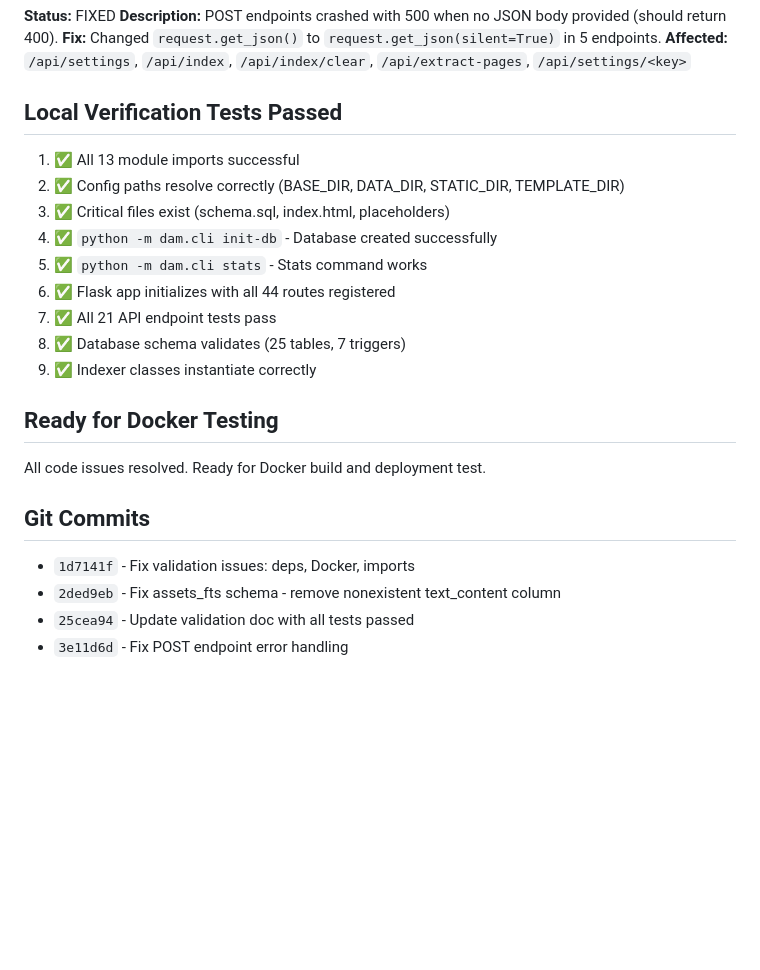
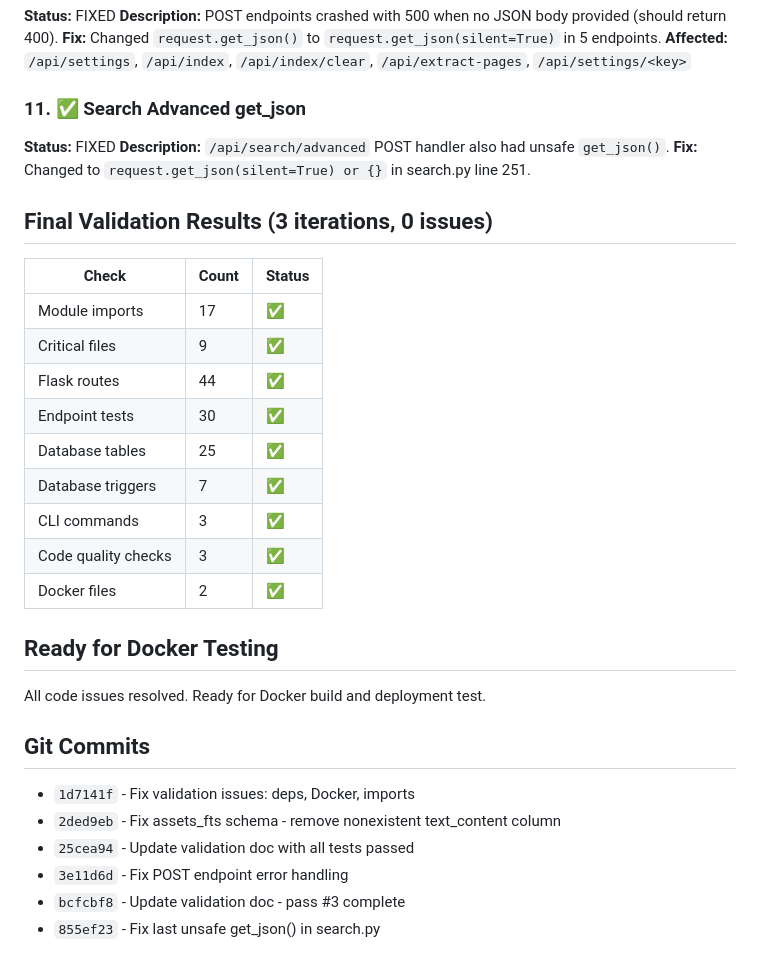
Before and after one commit to diminox-kullwinder/fantasyfolio, a Markdown page: VALIDATION_ISSUES.md, the part around one of its changes. GitHub-like rendering; blank space fills up the shorter version.

Commit message:
Final validation complete - all checks pass
3 iterations, 0 issues remaining:
- 17 modules, 9 files, 44 routes, 30 endpoints
- 25 tables, 7 triggers, 3 CLI commands
- Code quality + Docker validated

Ready for Docker build.

```diff
--- a/VALIDATION_ISSUES.md
+++ b/VALIDATION_ISSUES.md
@@ -54,17 +54,24 @@
 **Fix:** Changed `request.get_json()` to `request.get_json(silent=True)` in 5 endpoints.
 **Affected:** `/api/settings`, `/api/index`, `/api/index/clear`, `/api/extract-pages`, `/api/settings/<key>`
 
-## Local Verification Tests Passed
+### 11. ✅ Search Advanced get_json
+**Status:** FIXED
+**Description:** `/api/search/advanced` POST handler also had unsafe `get_json()`.
+**Fix:** Changed to `request.get_json(silent=True) or {}` in search.py line 251.
 
-1. ✅ All 13 module imports successful
-2. ✅ Config paths resolve correctly (BASE_DIR, DATA_DIR, STATIC_DIR, TEMPLATE_DIR)
-3. ✅ Critical files exist (schema.sql, index.html, placeholders)
-4. ✅ `python -m dam.cli init-db` - Database created successfully
-5. ✅ `python -m dam.cli stats` - Stats command works
-6. ✅ Flask app initializes with all 44 routes registered
-7. ✅ All 21 API endpoint tests pass
-8. ✅ Database schema validates (25 tables, 7 triggers)
-9. ✅ Indexer classes instantiate correctly
+## Final Validation Results (3 iterations, 0 issues)
+
+| Check | Count | Status |
+|-------|-------|--------|
+| Module imports | 17 | ✅ |
+| Critical files | 9 | ✅ |
+| Flask routes | 44 | ✅ |
+| Endpoint tests | 30 | ✅ |
+| Database tables | 25 | ✅ |
+| Database triggers | 7 | ✅ |
+| CLI commands | 3 | ✅ |
+| Code quality checks | 3 | ✅ |
+| Docker files | 2 | ✅ |
 
 ## Ready for Docker Testing
 
@@ -75,3 +82,5 @@ All code issues resolved. Ready for Docker build and deployment test.
 - `2ded9eb` - Fix assets_fts schema - remove nonexistent text_content column
 - `25cea94` - Update validation doc with all tests passed
 - `3e11d6d` - Fix POST endpoint error handling
+- `bcfcbf8` - Update validation doc - pass #3 complete
+- `855ef23` - Fix last unsafe get_json() in search.py
```
Also changed, not shown: other parts of VALIDATION_ISSUES.md (+1 -1 lines).
